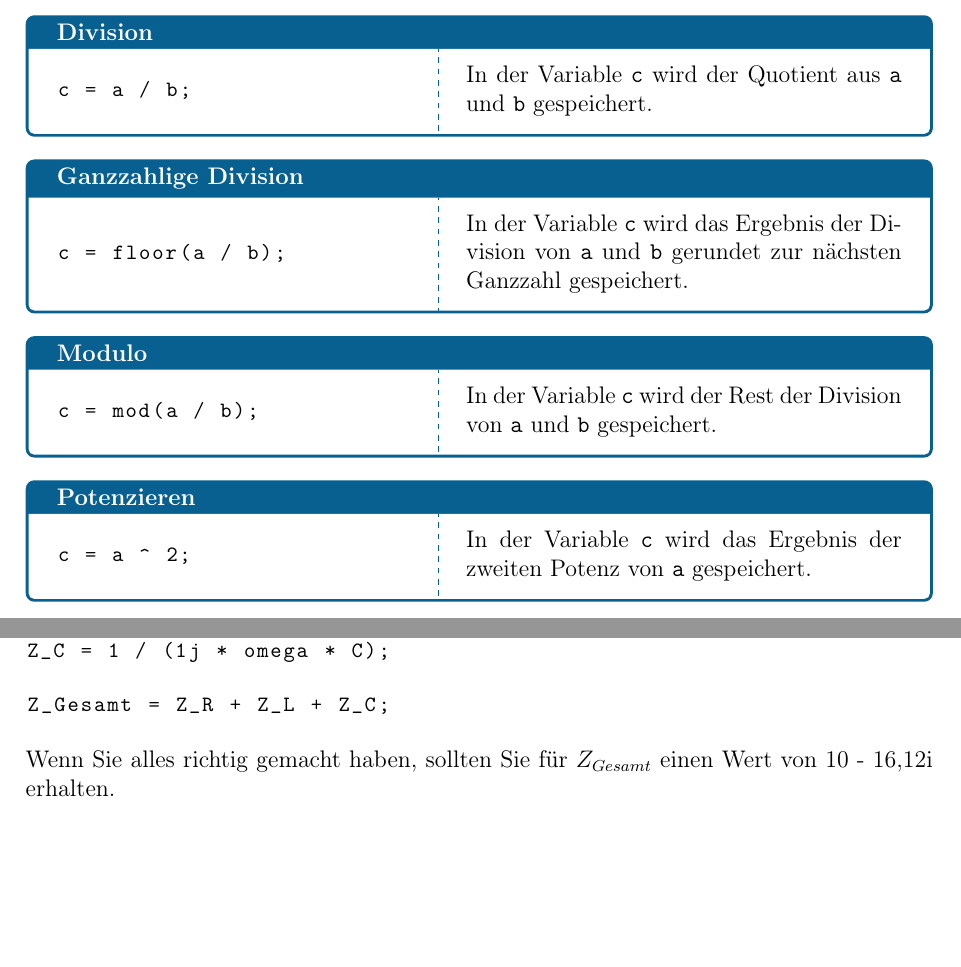
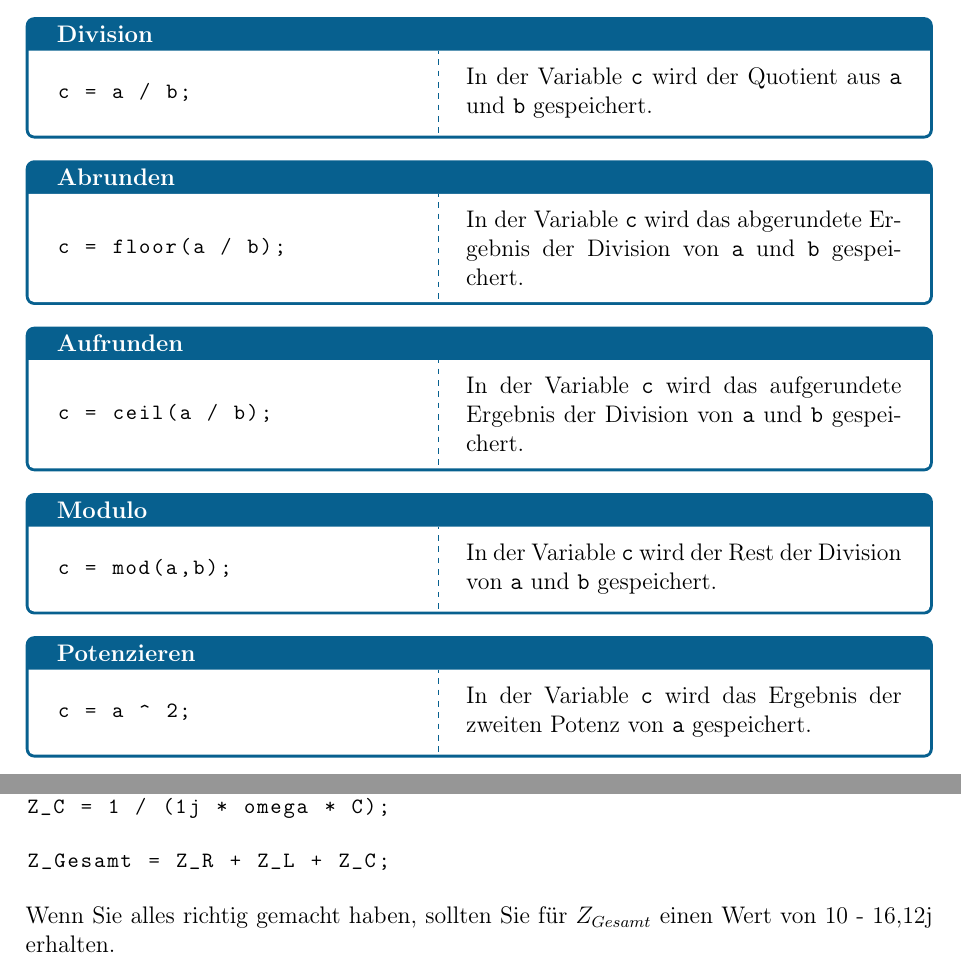
Before and after one commit to DryAged/MATLABSkript, a LaTeX document (main.tex): two parts of pages 7 and 9 of 10, joined at a grey line, cut so that both start at the same text, the shorter picture padded with empty space. Compiled offline with pdfLaTeX.

Commit message:
Inhaltliche Fehlerbehebung

```diff
--- a/main.tex
+++ b/main.tex
@@ -192,16 +192,23 @@ c = a / b;
                 \tcblower
                 In der Variable \texttt{c} wird der Quotient aus \texttt{a} und \texttt{b} gespeichert.
                 \end{CodeErklaerungBox}
-                \begin{CodeErklaerungBox}{Ganzzahlige Division}
+                \begin{CodeErklaerungBox}{Abrunden}
                 \begin{lstlisting}
 c = floor(a / b);
                 \end{lstlisting}
                 \tcblower
-                In der Variable \texttt{c} wird das Ergebnis der Division von \texttt{a} und \texttt{b} gerundet zur nächsten Ganzzahl gespeichert.
+                In der Variable \texttt{c} wird das abgerundete Ergebnis der Division von \texttt{a} und \texttt{b} gespeichert.
+                \end{CodeErklaerungBox}
+                \begin{CodeErklaerungBox}{Aufrunden}
+                \begin{lstlisting}
+c = ceil(a / b);
+                \end{lstlisting}
+                \tcblower
+                In der Variable \texttt{c} wird das aufgerundete Ergebnis der Division von \texttt{a} und \texttt{b} gespeichert.
                 \end{CodeErklaerungBox}
                 \begin{CodeErklaerungBox}{Modulo}
                 \begin{lstlisting}
-c = mod(a / b);
+c = mod(a,b);
                 \end{lstlisting}
                 \tcblower
                 In der Variable \texttt{c} wird der Rest der Division von \texttt{a} und \texttt{b} gespeichert.
@@ -309,7 +316,7 @@ Z_C = 1 / (1j * omega * C);
 
 Z_Gesamt = Z_R + Z_L + Z_C;
                 \end{lstlisting}
-                \noindent Wenn Sie alles richtig gemacht haben, sollten Sie für $Z_{Gesamt}$ einen Wert von 10 - 16,12i erhalten.
+                \noindent Wenn Sie alles richtig gemacht haben, sollten Sie für $Z_{Gesamt}$ einen Wert von 10 - 16,12j erhalten.
 
     \section{Vektoren und Matrizen}
         \subsection{Erstellen von Vektoren und Matrizen}
```
Also changed, not shown: main.pdf, 3 other files.
